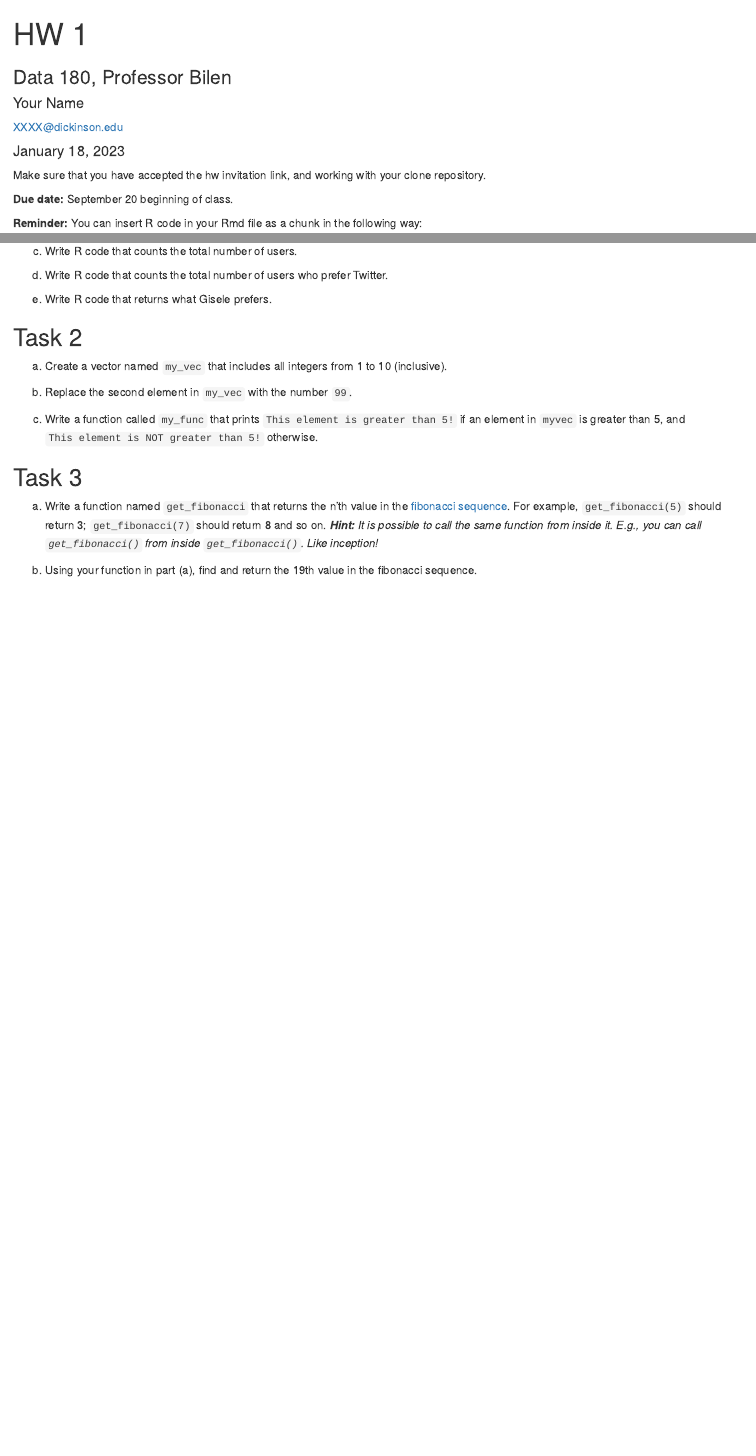
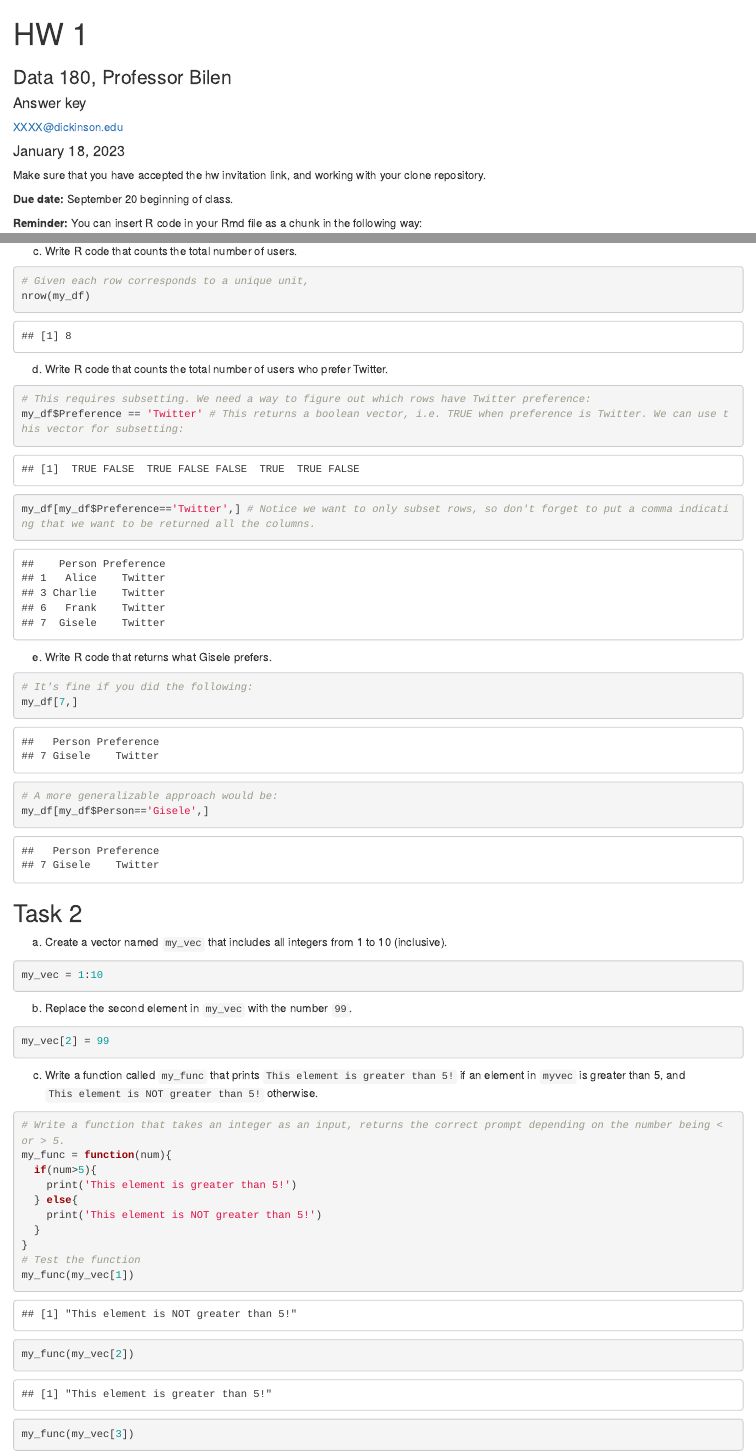
Before and after one commit to ernbilen/Data180-1_Fall22, an R Markdown document (hw1/hw1.Rmd): the page in a window 1100 px wide, from its top, and a second part further down, joined at a grey line. Rendered offline with R 4.5, knitr and Pandoc, with nearby package versions.

Commit message:
Add files via upload

````diff
--- a/hw1/hw1.Rmd
+++ b/hw1/hw1.Rmd
@@ -2,7 +2,7 @@
 title: "HW 1"
 subtitle: "Data 180, Professor Bilen"
 author:
-  name: "Your Name"
+  name: "Answer key"
   email: "XXXX@dickinson.edu"
 date: '`r format(Sys.Date(), "%B %d, %Y")`'
 output:
@@ -41,13 +51,47 @@ b) What are the dimensions of `my_df`?
 
 c) Write R code that counts the total number of users.
+```{r}
+# Given each row corresponds to a unique unit,
+nrow(my_df)
+```
 
 d) Write R code that counts the total number of users who prefer Twitter.
+```{r}
+# This requires subsetting. We need a way to figure out which rows have Twitter preference:
+my_df$Preference == 'Twitter' # This returns a boolean vector, i.e. TRUE when preference is Twitter. We can use this vector for subsetting:
+my_df[my_df$Preference=='Twitter',] # Notice we want to only subset rows, so don't forget to put a comma indicating that we want to be returned all the columns.
+```
 
 e) Write R code that returns what Gisele prefers.
+```{r}
+# It's fine if you did the following:
+my_df[7,]
+# A more generalizable approach would be:
+my_df[my_df$Person=='Gisele',]
+```
 
 ## Task 2
 a) Create a vector named `my_vec` that includes all integers from 1 to 10 (inclusive).
+```{r}
+my_vec = 1:10
+```
 
 b) Replace the second element in `my_vec` with the number `99`.
+```{r}
+my_vec[2] = 99
+```
 
 c) Write a function called `my_func` that prints `This element is greater than 5!` if an element in `myvec` is greater than 5, and `This element is NOT greater than 5!` otherwise.
+```{r}
+# Write a function that takes an integer as an input, returns the correct prompt depending on the number being < or > 5.
+my_func = function(num){
+  if(num>5){
+    print('This element is greater than 5!')
+  } else{
+    print('This element is NOT greater than 5!')
+  }
+}
+# Test the function
+my_func(my_vec[1])
+my_func(my_vec[2])
+my_func(my_vec[3])
````
Also changed, not shown: hw1/hw1.Rmd (31 more changed lines).
